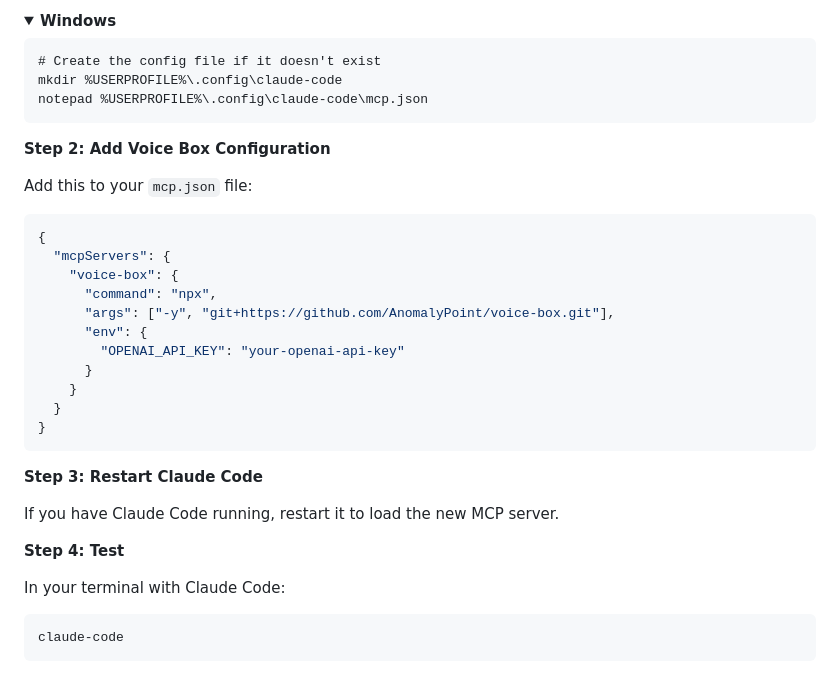
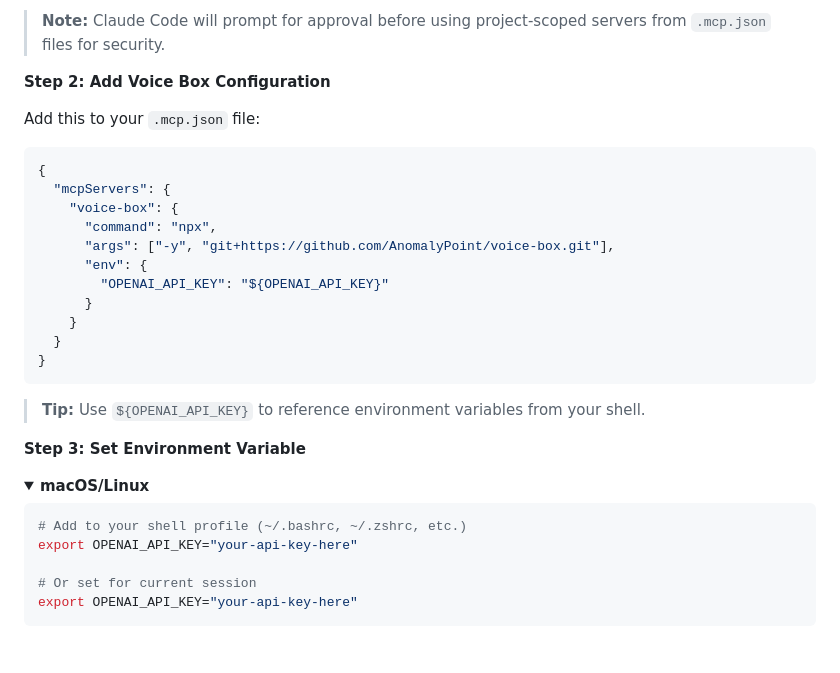
Before and after one commit to AnomalyPoint/voice-box, a Markdown page: README.md, the part around one of its changes. GitHub-like rendering; folded sections open.

````diff
--- a/README.md
+++ b/README.md
@@ -199,17 +223,9 @@ code ~/.config/claude-code/mcp.json
 
-<details>
-<summary><strong>Windows</strong></summary>
-
-```
-# Create the config file if it doesn't exist
-mkdir %USERPROFILE%\.config\claude-code
-notepad %USERPROFILE%\.config\claude-code\mcp.json
-```
-</details>
+> **Note:** Claude Code will prompt for approval before using project-scoped servers from `.mcp.json` files for security.
 
 **Step 2: Add Voice Box Configuration**
 
-Add this to your `mcp.json` file:
+Add this to your `.mcp.json` file:
 
 ```json
 {
@@ -218,20 +234,24 @@ Add this to your `mcp.json` file:
       "command": "npx",
       "args": ["-y", "git+https://github.com/AnomalyPoint/voice-box.git"],
       "env": {
-        "OPENAI_API_KEY": "your-openai-api-key"
+        "OPENAI_API_KEY": "${OPENAI_API_KEY}"
       }
     }
   }
 }
 ```
 
-**Step 3: Restart Claude Code**
+> **Tip:** Use `${OPENAI_API_KEY}` to reference environment variables from your shell.
 
-If you have Claude Code running, restart it to load the new MCP server.
+**Step 3: Set Environment Variable**
 
-**Step 4: Test**
+<details>
+<summary><strong>macOS/Linux</strong></summary>
 
-In your terminal with Claude Code:
 ```bash
-claude-code
+# Add to your shell profile (~/.bashrc, ~/.zshrc, etc.)
+export OPENAI_API_KEY="your-api-key-here"
+
+# Or set for current session
+export OPENAI_API_KEY="your-api-key-here"
 ```
````
Also changed, not shown: other parts of README.md (+60 -22 lines).
